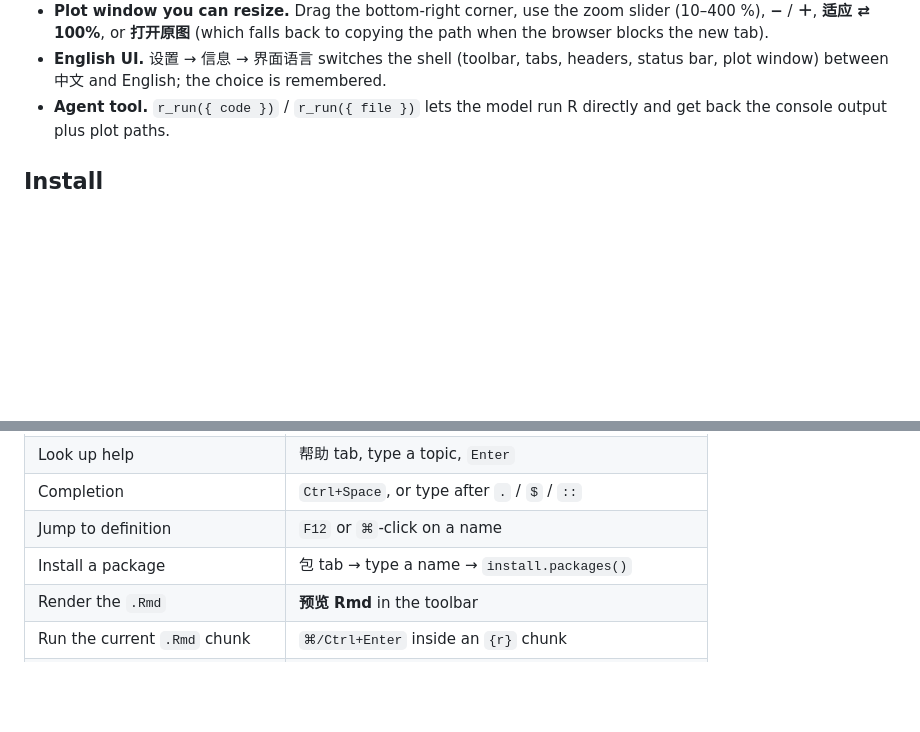
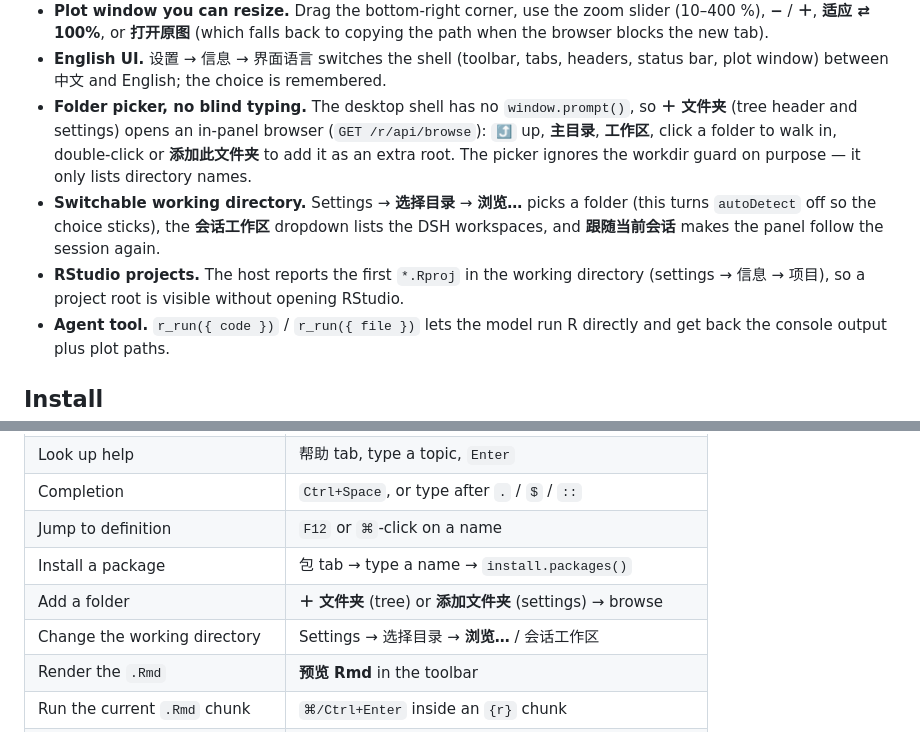
Before and after one commit to seally-web/dsh-r-runner, a Markdown page: README.md, 2 parts joined by grey strips. GitHub-like rendering; blank space fills up the shorter version.

Commit message:
feat(panel): folder picker, switchable workspace, .Rproj detection

```diff
--- a/README.md
+++ b/README.md
@@ -74,6 +74,16 @@ data viewer:
   copying the path when the browser blocks the new tab).
 - **English UI.** 设置 → 信息 → 界面语言 switches the shell (toolbar, tabs, headers,
   status bar, plot window) between 中文 and English; the choice is remembered.
+- **Folder picker, no blind typing.** The desktop shell has no `window.prompt()`, so
+  **＋ 文件夹** (tree header and settings) opens an in-panel browser
+  (`GET /r/api/browse`): `⤴` up, **主目录**, **工作区**, click a folder to walk in,
+  double-click or **添加此文件夹** to add it as an extra root. The picker ignores the
+  workdir guard on purpose — it only lists directory names.
+- **Switchable working directory.** Settings → **选择目录** → **浏览…** picks a folder
+  (this turns `autoDetect` off so the choice sticks), the **会话工作区** dropdown lists
+  the DSH workspaces, and **跟随当前会话** makes the panel follow the session again.
+- **RStudio projects.** The host reports the first `*.Rproj` in the working directory
+  (settings → 信息 → 项目), so a project root is visible without opening RStudio.
 - **Agent tool.** `r_run({ code })` / `r_run({ file })` lets the model run R directly
   and get back the console output plus plot paths.
 
@@ -118,6 +128,8 @@ to the profile manifest; `bin/reload-host.sh` forces the host to re-compose.
 | Completion | `Ctrl+Space`, or type after `.` / `$` / `::` |
 | Jump to definition | `F12` or `⌘`-click on a name |
 | Install a package | 包 tab → type a name → `install.packages()` |
+| Add a folder | **＋ 文件夹** (tree) or **添加文件夹** (settings) → browse |
+| Change the working directory | Settings → 选择目录 → **浏览…** / 会话工作区 |
 | Render the `.Rmd` | **预览 Rmd** in the toolbar |
 | Run the current `.Rmd` chunk | `⌘/Ctrl+Enter` inside an `{r}` chunk |
 | Enlarge a plot | click its thumbnail (floating window) |
```
Also changed, not shown: docs/PLAN.md (+2 -2 lines), docs/picker.png (added), docs/settings.png, 3 other files.
